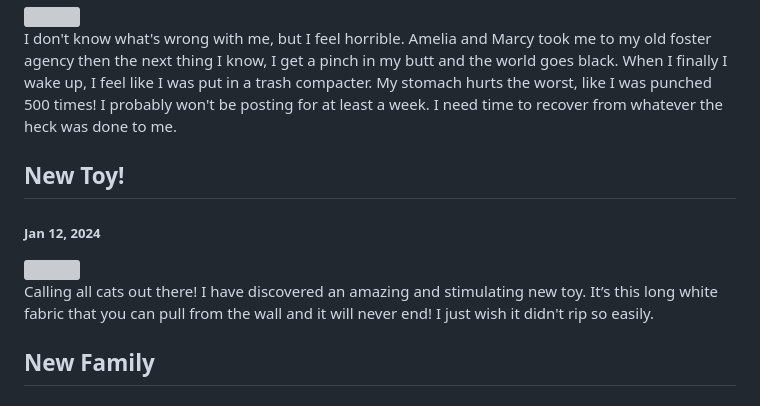
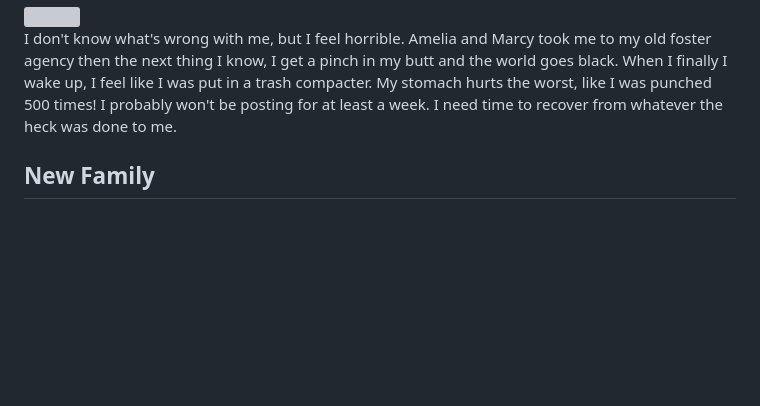
Before and after one commit to artbyamelia/digital, a Markdown page: README.md, the part around the change printed below. Drawn GitHub-style; blank space fills up the shorter version; grey boxes are pictures that could not be loaded.

```diff
--- a/README.md
+++ b/README.md
@@ -225,14 +201,6 @@ div.ex1 {
       <img src="onyx-belly.jpg" width="50%">
     </div>
       <p> I don't know what's wrong with me, but I feel horrible. Amelia and Marcy took me to my old foster agency then the next thing I know, I get a pinch in my butt and the world goes black. When I finally I wake up, I feel like I was put in a trash compacter. My stomach hurts the worst, like I was punched 500 times! I probably won't be posting for at least a week. I need time to recover from whatever the heck was done to me.</p>
-    </div>
-  <div class="card">
-      <h2>New Toy!</h2>
-      <h5>Jan 12, 2024</h5>
-    <div class="ex1">
-      <img src="cat-paper.jpg" width="50%">
-    </div>
-      <p>Calling all cats out there! I have discovered an amazing and stimulating new toy. It’s this long white fabric that you can pull from the wall and it will never end! I just wish it didn't rip so easily.</p>
     </div>
   <div class="card">
       <h2>New Family</h2>
```
Also changed, not shown: other parts of README.md (+0 -24 lines).
